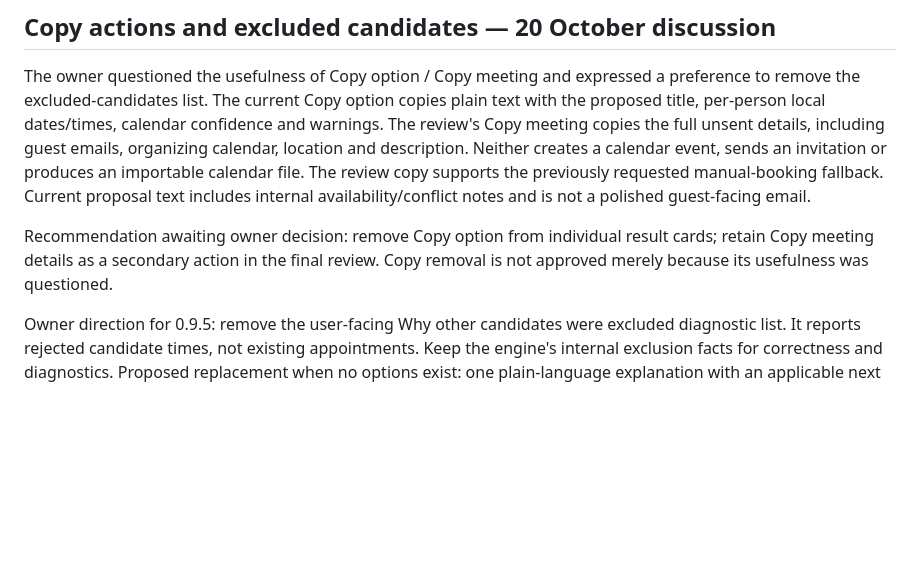
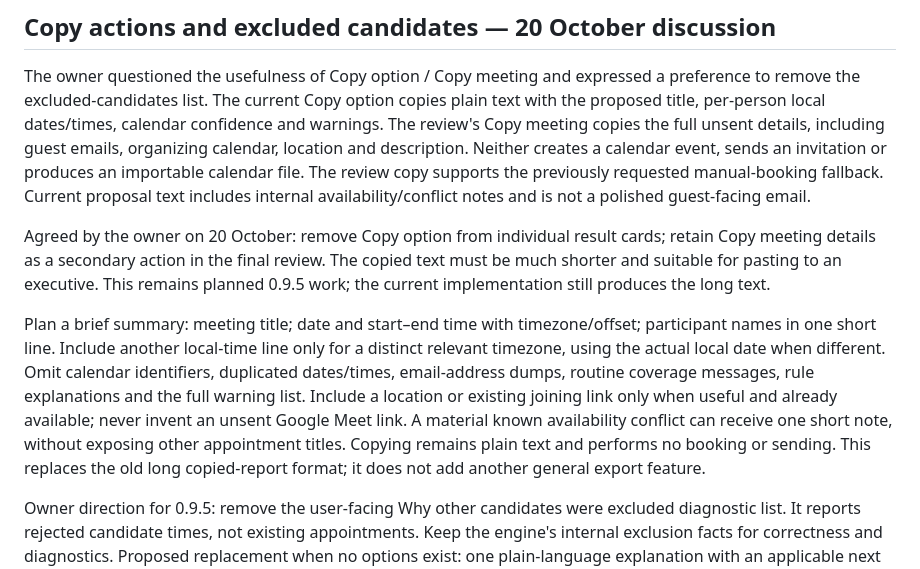
Before and after one commit to Yoavfried/SlotDesk, a Markdown page: docs/meeting-options-review-0.9.5.md, the part around the change. Drawn GitHub-style; blank space fills up the shorter version.

Commit message:
Confirm copy simplification and concise executive summaries

```diff
--- a/docs/meeting-options-review-0.9.5.md
+++ b/docs/meeting-options-review-0.9.5.md
@@ -67,6 +67,8 @@ The proposed priorities, exact text, one-row truncation/date handling and warnin
 
 The owner questioned the usefulness of Copy option / Copy meeting and expressed a preference to remove the excluded-candidates list. The current Copy option copies plain text with the proposed title, per-person local dates/times, calendar confidence and warnings. The review's Copy meeting copies the full unsent details, including guest emails, organizing calendar, location and description. Neither creates a calendar event, sends an invitation or produces an importable calendar file. The review copy supports the previously requested manual-booking fallback. Current proposal text includes internal availability/conflict notes and is not a polished guest-facing email.
 
-Recommendation awaiting owner decision: remove Copy option from individual result cards; retain Copy meeting details as a secondary action in the final review. Copy removal is not approved merely because its usefulness was questioned.
+Agreed by the owner on 20 October: remove Copy option from individual result cards; retain Copy meeting details as a secondary action in the final review. The copied text must be much shorter and suitable for pasting to an executive. This remains planned 0.9.5 work; the current implementation still produces the long text.
+
+Plan a brief summary: meeting title; date and start–end time with timezone/offset; participant names in one short line. Include another local-time line only for a distinct relevant timezone, using the actual local date when different. Omit calendar identifiers, duplicated dates/times, email-address dumps, routine coverage messages, rule explanations and the full warning list. Include a location or existing joining link only when useful and already available; never invent an unsent Google Meet link. A material known availability conflict can receive one short note, without exposing other appointment titles. Copying remains plain text and performs no booking or sending. This replaces the old long copied-report format; it does not add another general export feature.
 
 Owner direction for 0.9.5: remove the user-facing Why other candidates were excluded diagnostic list. It reports rejected candidate times, not existing appointments. Keep the engine's internal exclusion facts for correctness and diagnostics. Proposed replacement when no options exist: one plain-language explanation with an applicable next action; revise the old empty-state text that points to reasons below. Actual conflicts affecting a displayed option still belong in that option's participant rows/details.
```
